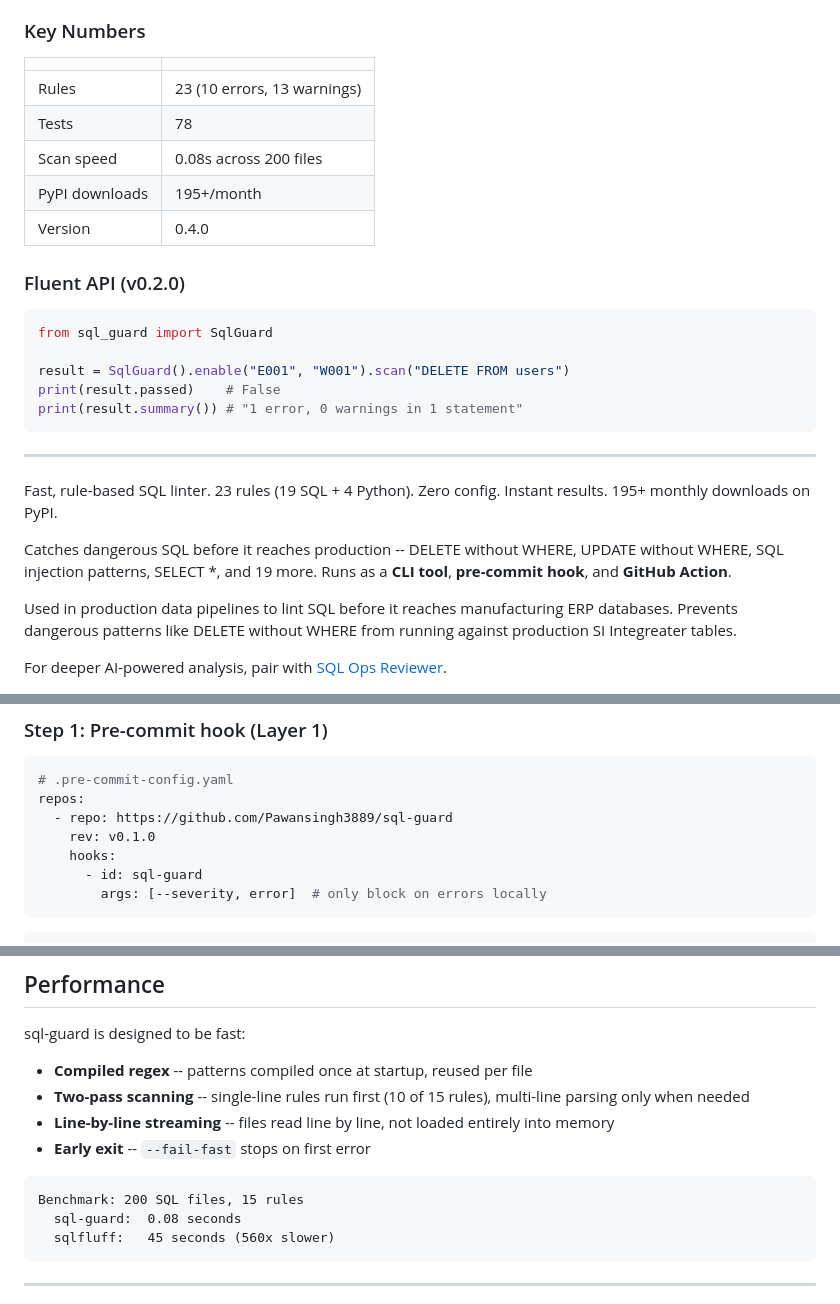
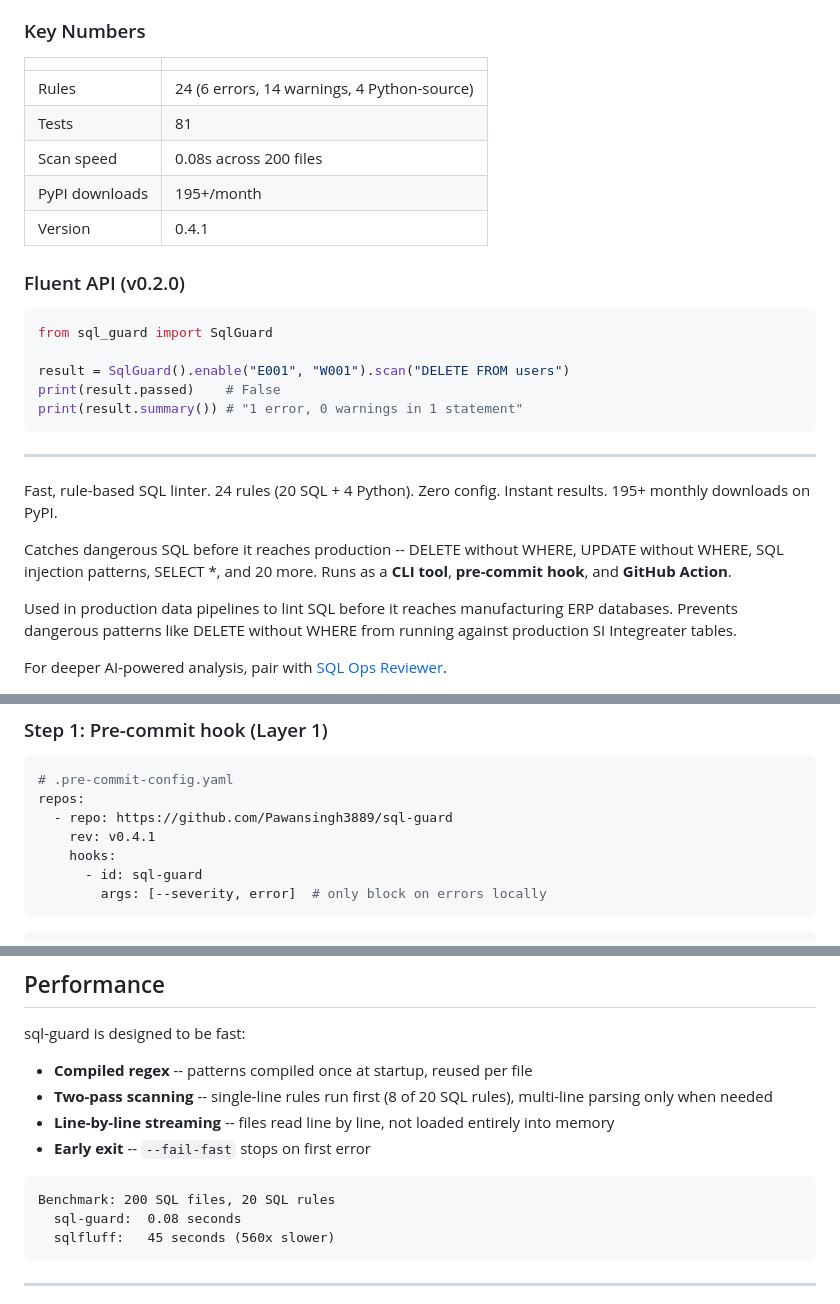
Before and after one commit to Pawansingh3889/sql-guard, a Markdown page: README.md, 3 parts joined by grey strips. Drawn GitHub-style.

Commit message:
docs: refresh README counts/version pins and CHANGELOG

````diff
--- a/README.md
+++ b/README.md
@@ -24,11 +24,11 @@ One bad SQL query can delete production data, expose customer records, or bring
 
 | | |
 |---|---|
-| Rules | 23 (10 errors, 13 warnings) |
-| Tests | 78 |
+| Rules | 24 (6 errors, 14 warnings, 4 Python-source) |
+| Tests | 81 |
 | Scan speed | 0.08s across 200 files |
 | PyPI downloads | 195+/month |
-| Version | 0.4.0 |
+| Version | 0.4.1 |
 
 ### Fluent API (v0.2.0)
 
@@ -42,9 +42,9 @@ print(result.summary()) # "1 error, 0 warnings in 1 statement"
 
 ---
 
-Fast, rule-based SQL linter. 23 rules (19 SQL + 4 Python). Zero config. Instant results. 195+ monthly downloads on PyPI.
+Fast, rule-based SQL linter. 24 rules (20 SQL + 4 Python). Zero config. Instant results. 195+ monthly downloads on PyPI.
 
-Catches dangerous SQL before it reaches production -- DELETE without WHERE, UPDATE without WHERE, SQL injection patterns, SELECT *, and 19 more. Runs as a **CLI tool**, **pre-commit hook**, and **GitHub Action**.
+Catches dangerous SQL before it reaches production -- DELETE without WHERE, UPDATE without WHERE, SQL injection patterns, SELECT *, and 20 more. Runs as a **CLI tool**, **pre-commit hook**, and **GitHub Action**.
 
 Used in production data pipelines to lint SQL before it reaches manufacturing ERP databases. Prevents dangerous patterns like DELETE without WHERE from running against production SI Integreater tables.
 
@@ -131,7 +131,7 @@ You want both.
 # .pre-commit-config.yaml
 repos:
   - repo: https://github.com/Pawansingh3889/sql-guard
-    rev: v0.1.0
+    rev: v0.4.1
     hooks:
       - id: sql-guard
         args: [--severity, error]  # only block on errors locally
@@ -269,12 +269,12 @@ sql-sop check . --fail-fast  # stop after first error found
 sql-guard is designed to be fast:
 
 - **Compiled regex** -- patterns compiled once at startup, reused per file
-- **Two-pass scanning** -- single-line rules run first (10 of 15 rules), multi-line parsing only when needed
+- **Two-pass scanning** -- single-line rules run first (8 of 20 SQL rules), multi-line parsing only when needed
 - **Line-by-line streaming** -- files read line by line, not loaded entirely into memory
 - **Early exit** -- `--fail-fast` stops on first error
 
 ```
-Benchmark: 200 SQL files, 15 rules
+Benchmark: 200 SQL files, 20 SQL rules
   sql-guard:  0.08 seconds
   sqlfluff:   45 seconds (560x slower)
 ```
````
Also changed, not shown: other parts of README.md (+1 -1 lines), CHANGELOG.md (+5 -0 lines).
